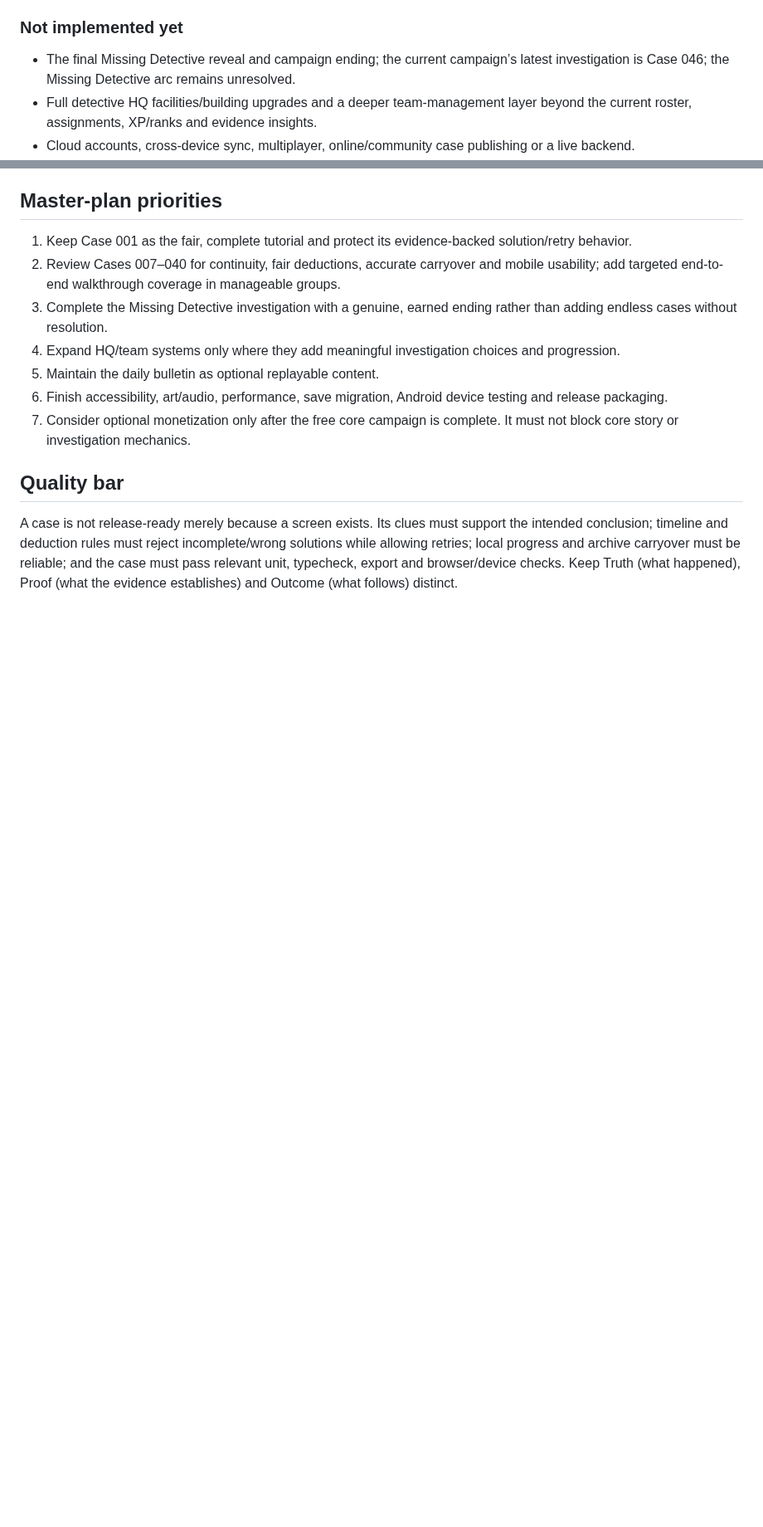
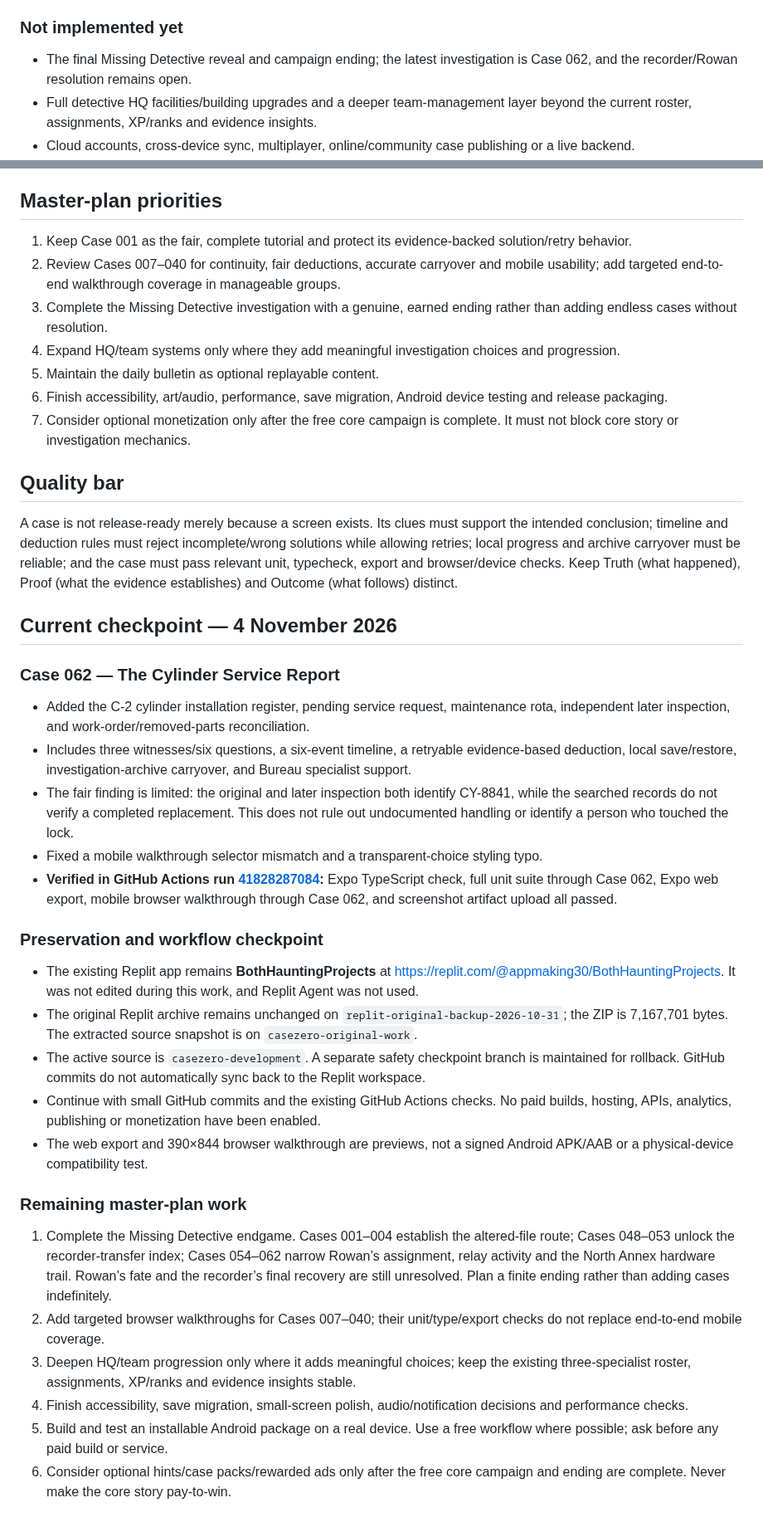
Before and after one commit to appmaking30-cpu/CaseZero, a Markdown page: README.md, 2 parts joined by grey strips. Shown at 83% size. Rendered like a GitHub page; blank space fills up the shorter version.

Commit message:
Update CaseZero audit and Android workflow checkpoint

```diff
--- a/README.md
+++ b/README.md
@@ -94,7 +94,7 @@ The app uses Expo Router, React Native, TypeScript and AsyncStorage for on-devic
 
 ### Not implemented yet
 
-- The final Missing Detective reveal and campaign ending; the current campaign’s latest investigation is Case 046; the Missing Detective arc remains unresolved.
+- The final Missing Detective reveal and campaign ending; the latest investigation is Case 062, and the recorder/Rowan resolution remains open.
 - Full detective HQ facilities/building upgrades and a deeper team-management layer beyond the current roster, assignments, XP/ranks and evidence insights.
 - Cloud accounts, cross-device sync, multiplayer, online/community case publishing or a live backend.
 - Monetization, paid features or ad integration.
@@ -122,3 +122,31 @@ The app uses Expo Router, React Native, TypeScript and AsyncStorage for on-devic
 ## Quality bar
 
 A case is not release-ready merely because a screen exists. Its clues must support the intended conclusion; timeline and deduction rules must reject incomplete/wrong solutions while allowing retries; local progress and archive carryover must be reliable; and the case must pass relevant unit, typecheck, export and browser/device checks. Keep Truth (what happened), Proof (what the evidence establishes) and Outcome (what follows) distinct.
+
+
+## Current checkpoint — 4 November 2026
+
+### Case 062 — The Cylinder Service Report
+
+- Added the C-2 cylinder installation register, pending service request, maintenance rota, independent later inspection, and work-order/removed-parts reconciliation.
+- Includes three witnesses/six questions, a six-event timeline, a retryable evidence-based deduction, local save/restore, investigation-archive carryover, and Bureau specialist support.
+- The fair finding is limited: the original and later inspection both identify CY-8841, while the searched records do not verify a completed replacement. This does not rule out undocumented handling or identify a person who touched the lock.
+- Fixed a mobile walkthrough selector mismatch and a transparent-choice styling typo.
+- **Verified in GitHub Actions run [41828287084](https://github.com/appmaking30-cpu/CaseZero/actions/runs/41828287084):** Expo TypeScript check, full unit suite through Case 062, Expo web export, mobile browser walkthrough through Case 062, and screenshot artifact upload all passed.
+
+### Preservation and workflow checkpoint
+
+- The existing Replit app remains **BothHauntingProjects** at https://replit.com/@appmaking30/BothHauntingProjects. It was not edited during this work, and Replit Agent was not used.
+- The original Replit archive remains unchanged on `replit-original-backup-2026-10-31`; the ZIP is 7,167,701 bytes. The extracted source snapshot is on `casezero-original-work`.
+- The active source is `casezero-development`. A separate safety checkpoint branch is maintained for rollback. GitHub commits do not automatically sync back to the Replit workspace.
+- Continue with small GitHub commits and the existing GitHub Actions checks. No paid builds, hosting, APIs, analytics, publishing or monetization have been enabled.
+- The web export and 390×844 browser walkthrough are previews, not a signed Android APK/AAB or a physical-device compatibility test.
+
+### Remaining master-plan work
+
+1. Complete the Missing Detective endgame. Cases 001–004 establish the altered-file route; Cases 048–053 unlock the recorder-transfer index; Cases 054–062 narrow Rowan’s assignment, relay activity and the North Annex hardware trail. Rowan’s fate and the recorder’s final recovery are still unresolved. Plan a finite ending rather than adding cases indefinitely.
+2. Add targeted browser walkthroughs for Cases 007–040; their unit/type/export checks do not replace end-to-end mobile coverage.
+3. Deepen HQ/team progression only where it adds meaningful choices; keep the existing three-specialist roster, assignments, XP/ranks and evidence insights stable.
+4. Finish accessibility, save migration, small-screen polish, audio/notification decisions and performance checks.
+5. Build and test an installable Android package on a real device. Use a free workflow where possible; ask before any paid build or service.
+6. Consider optional hints/case packs/rewarded ads only after the free core campaign and ending are complete. Never make the core story pay-to-win.
```
Also changed, not shown: other parts of README.md (+6 -6 lines).
